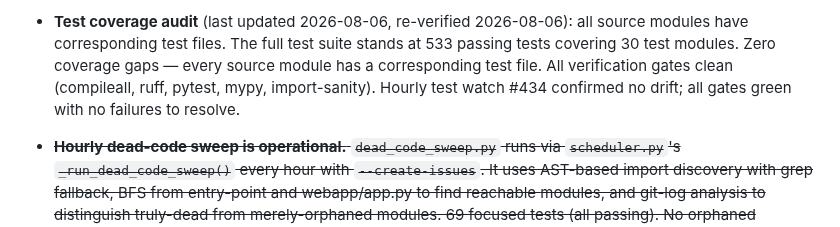
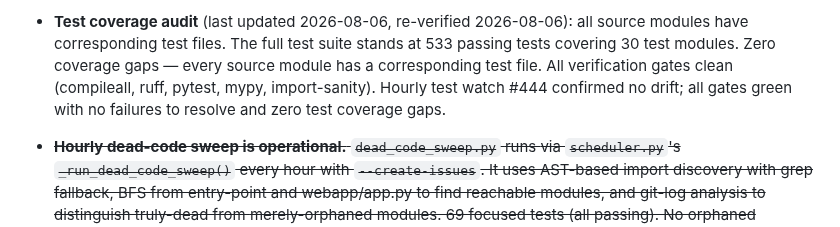
Before and after one commit to elgansayer/workout-agent, a Markdown page: AGENTS.md, the part around the change. GitHub-like rendering.

Commit message:
Fixes #444: Hourly test watch — no drift, all gates green, zero coverage gaps

```diff
--- a/AGENTS.md
+++ b/AGENTS.md
@@ -211,8 +211,8 @@ forward. Cosmetic/dashboard work is welcome but should not crowd out §2/§3/§4
   full test suite stands at 533 passing tests covering 30 test modules.
   Zero coverage gaps — every source module has a corresponding test
   file. All verification gates clean (compileall, ruff, pytest, mypy,
-  import-sanity). Hourly test watch #434 confirmed no drift; all gates
-  green with no failures to resolve.
+  import-sanity). Hourly test watch #444 confirmed no drift; all gates
+  green with no failures to resolve and zero test coverage gaps.
 
 - ~~**Hourly dead-code sweep is operational.** `dead_code_sweep.py` runs
   via `scheduler.py`'s `_run_dead_code_sweep()` every hour with
```
